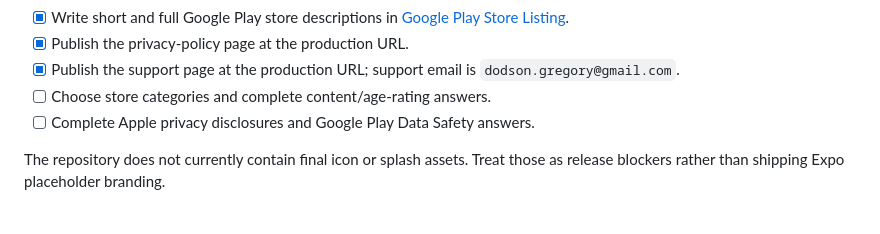
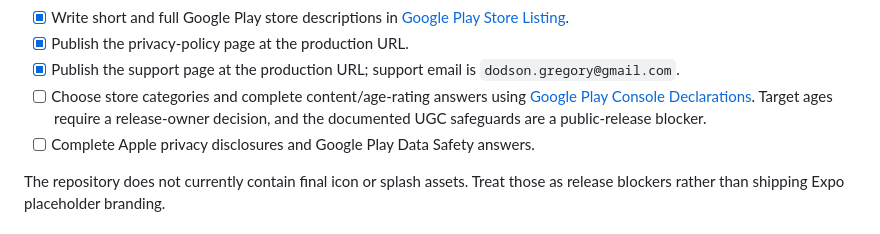
Before and after one commit to Greg89/HousePoints, a Markdown page: docs/mobile-store-launch-checklist.md, the part around the change. Rendered like a GitHub page.

```diff
--- a/docs/mobile-store-launch-checklist.md
+++ b/docs/mobile-store-launch-checklist.md
@@ -45,7 +45,10 @@ Before the first store build:
 - [x] Publish the privacy-policy page at the production URL.
 - [x] Publish the support page at the production URL; support
   email is `dodson.gregory@gmail.com`.
-- [ ] Choose store categories and complete content/age-rating answers.
+- [ ] Choose store categories and complete content/age-rating answers using
+  [Google Play Console Declarations](./google-play-console-declarations.md).
+  Target ages require a release-owner decision, and the documented UGC
+  safeguards are a public-release blocker.
 - [ ] Complete Apple privacy disclosures and Google Play Data Safety answers.
 
 The repository does not currently contain final icon or splash assets. Treat
```
Also changed, not shown: docs/README.md (+1 -0 lines), docs/google-play-console-declarations.md (added, +124 -0 lines).
